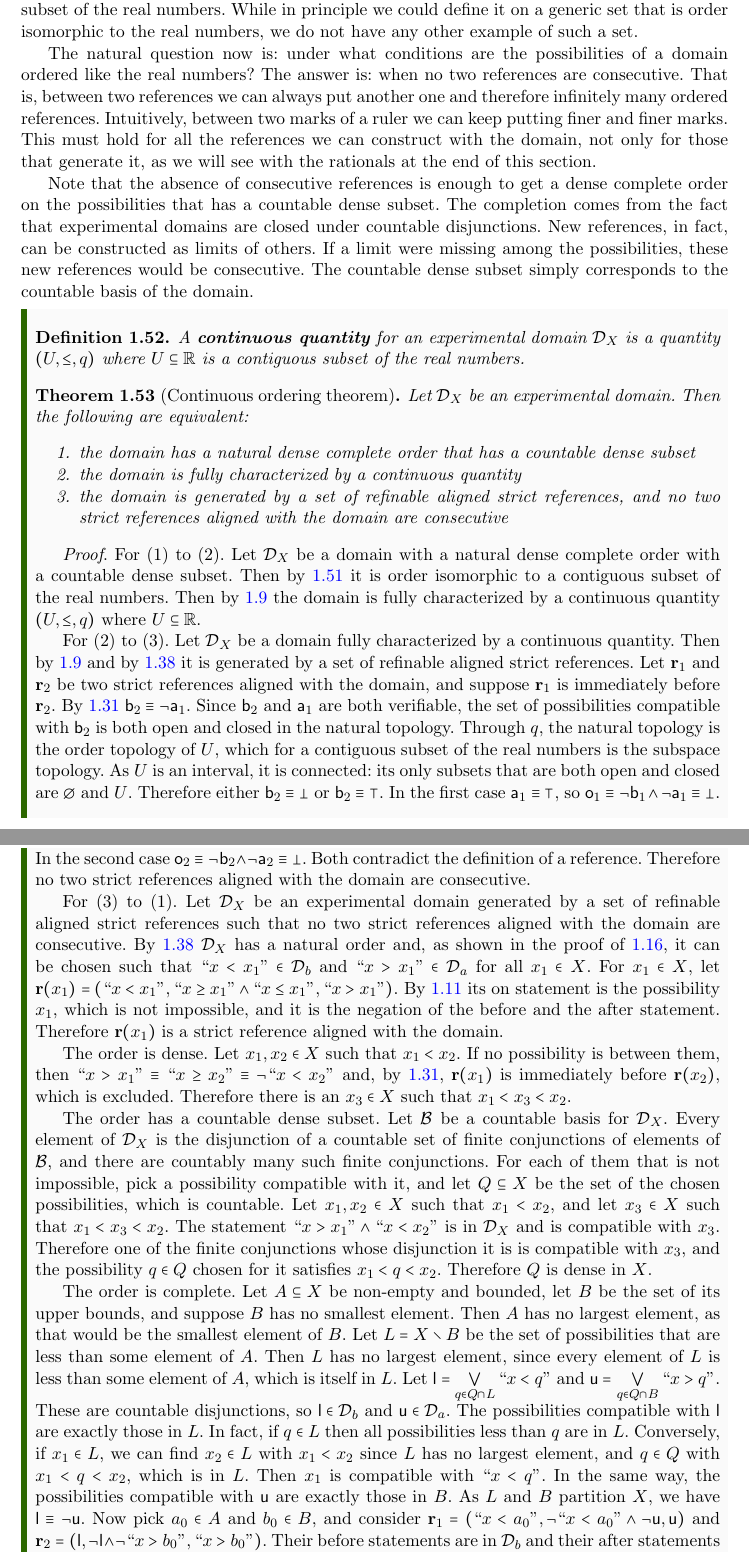
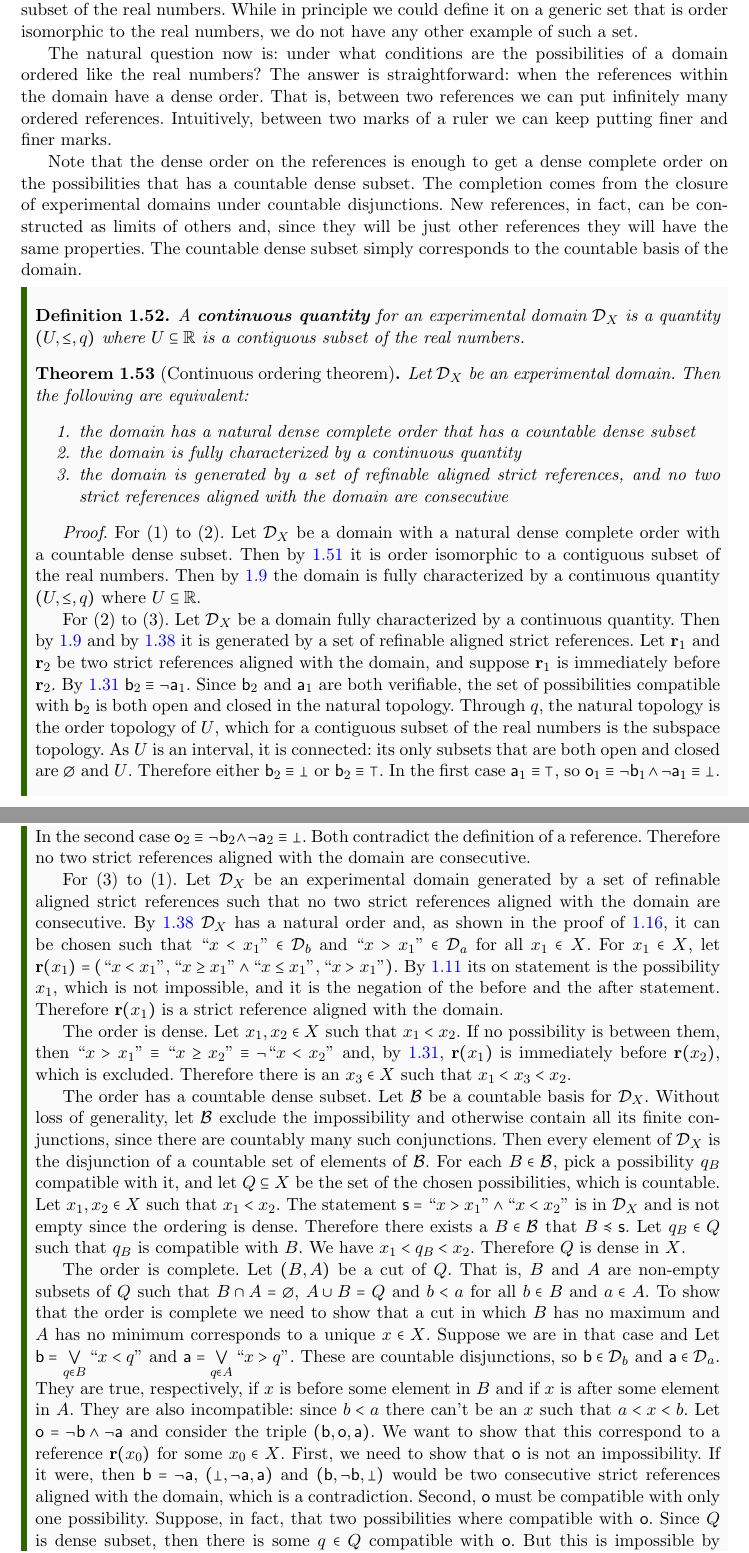
Before and after one commit to assumptionsofphysics/book, a LaTeX book (art_pm_PropertiesQuantities.tex, which reads pm_PropertiesQuantities.tex): two parts of pages 24 and 25 of 30, joined at a grey line, cut so that both start at the same text. Compiled offline with pdfLaTeX.

Commit message:
PropertiesQuantities: revised proof and surrounding text
The surrounding text mimicked the one on integer quantities, so I had to revert some for consistency. From the middle part of the proof, removed the need for the middle point. For the final, I rewrote it more directly in terms of cuts.

```diff
--- a/pm_PropertiesQuantities.tex
+++ b/pm_PropertiesQuantities.tex
@@ -540,9 +540,9 @@ Dense and complete linear orders exclude both the integers and the rationals, bu
 
 We can now define a continuous quantity as one for which the values are a contiguous subset of the real numbers. While in principle we could define it on a generic set that is order isomorphic to the real numbers, we do not have any other example of such a set.
 
-The natural question now is: under what conditions are the possibilities of a domain ordered like the real numbers? The answer is: when no two references are consecutive. That is, between two references we can always put another one and therefore infinitely many ordered references. Intuitively, between two marks of a ruler we can keep putting finer and finer marks. This must hold for all the references we can construct with the domain, not only for those that generate it, as we will see with the rationals at the end of this section.
+The natural question now is: under what conditions are the possibilities of a domain ordered like the real numbers? The answer is straightforward: when the references within the domain have a dense order. That is, between two references we can put infinitely many ordered references. Intuitively, between two marks of a ruler we can keep putting finer and finer marks.
 
-Note that the absence of consecutive references is enough to get a dense complete order on the possibilities that has a countable dense subset. The completion comes from the fact that experimental domains are closed under countable disjunctions. New references, in fact, can be constructed as limits of others. If a limit were missing among the possibilities, these new references would be consecutive. The countable dense subset simply corresponds to the countable basis of the domain.
+Note that the dense order on the references is enough to get a dense complete order on the possibilities that has a countable dense subset. The completion comes from the closure of experimental domains under countable disjunctions. New references, in fact, can be constructed as limits of others and, since they will be just other references they will have the same properties. The countable dense subset simply corresponds to the countable basis of the domain.
 
 \begin{mathSection}
 	\begin{defn}
@@ -565,7 +565,7 @@ Note that the absence of consecutive references is enough to get a dense complet
 
 		The order is dense. Let $x_1, x_2 \in X$ such that $x_1 < x_2$. If no possibility is between them, then $``x > x_1" \equiv ``x \geq x_2" \equiv \NOT ``x < x_2"$ and, by \ref{pm-pq-strictConsecutiveBeforeIsNotAfter}, $\refStmt(x_1)$ is immediately before $\refStmt(x_2)$, which is excluded. Therefore there is an $x_3 \in X$ such that $x_1 < x_3 < x_2$.
 
-		The order has a countable dense subset. Let $\basis$ be a countable basis for $\edomain_X$. Every element of $\edomain_X$ is the disjunction of a countable set of finite conjunctions of elements of $\basis$, and there are countably many such finite conjunctions. For each of them that is not impossible, pick a possibility compatible with it, and let $Q \subseteq X$ be the set of the chosen possibilities, which is countable. Let $x_1, x_2 \in X$ such that $x_1 < x_2$, and let $x_3 \in X$ such that $x_1 < x_3 < x_2$. The statement $``x > x_1" \AND ``x < x_2"$ is in $\edomain_X$ and is compatible with $x_3$. Therefore one of the finite conjunctions whose disjunction it is is compatible with $x_3$, and the possibility $q \in Q$ chosen for it satisfies $x_1 < q < x_2$. Therefore $Q$ is dense in $X$.
+		The order has a countable dense subset. Let $\basis$ be a countable basis for $\edomain_X$. Without loss of generality, let $\basis$ exclude the impossibility and otherwise contain all its finite conjunctions, since there are countably many such conjunctions. Then every element of $\edomain_X$ is the disjunction of a countable set of elements of $\basis$. For each $B \in \basis$, pick a possibility $q_B$ compatible with it, and let $Q \subseteq X$ be the set of the chosen possibilities, which is countable. Let $x_1, x_2 \in X$ such that $x_1 < x_2$. The statement $\stmt = ``x > x_1" \AND ``x < x_2"$ is in $\edomain_X$ and is not empty since the ordering is dense. Therefore there exists a $B \in \basis$ that $B \narrower \stmt$. Let $q_B \in Q$ such that $q_B$ is compatible with $B$. We have $x_1 < q_B < x_2$. Therefore $Q$ is dense in $X$.
 
-		The order is complete. Let $A \subseteq X$ be non-empty and bounded, let $B$ be the set of its upper bounds, and suppose $B$ has no smallest element. Then $A$ has no largest element, as that would be the smallest element of $B$. Let $L = X \setminus B$ be the set of possibilities that are less than some element of $A$. Then $L$ has no largest element, since every element of $L$ is less than some element of $A$, which is itself in $L$. Let $\stmt[l] = \bigOR\limits_{q \in Q \cap L} ``x < q"$ and $\stmt[u] = \bigOR\limits_{q \in Q \cap B} ``x > q"$. These are countable disjunctions, so $\stmt[l] \in \edomain_b$ and $\stmt[u] \in \edomain_a$. The possibilities compatible with $\stmt[l]$ are exactly those in $L$. In fact, if $q \in L$ then all possibilities less than $q$ are in $L$. Conversely, if $x_1 \in L$, we can find $x_2 \in L$ with $x_1 < x_2$ since $L$ has no largest element, and $q \in Q$ with $x_1 < q < x_2$, which is in $L$. Then $x_1$ is compatible with $``x < q"$. In the same way, the possibilities compatible with $\stmt[u]$ are exactly those in $B$. As $L$ and $B$ partition $X$, we have $\stmt[l] \equiv \NOT \stmt[u]$. Now pick $a_0 \in A$ and $b_0 \in B$, and consider $\refStmt_1 = (``x < a_0", \NOT ``x < a_0" \AND \NOT \stmt[u], \stmt[u])$ and $\refStmt_2 = (\stmt[l], \NOT \stmt[l] \AND \NOT ``x > b_0", ``x > b_0")$. Their before statements are in $\edomain_b$ and their after statements are in $\edomain_a$. The before and after statements are incompatible since $``x < a_0" \narrower \stmt[l] \equiv \NOT \stmt[u]$ and $``x > b_0" \narrower \stmt[u] \equiv \NOT \stmt[l]$. The on statements are compatible with $a_0 \in L$ and $b_0 \in B$ respectively, so they are not impossible. Therefore $\refStmt_1$ and $\refStmt_2$ are strict references aligned with the domain. Since $\stmt[l] \equiv \NOT \stmt[u]$, by \ref{pm-pq-strictConsecutiveBeforeIsNotAfter} $\refStmt_1$ is immediately before $\refStmt_2$, which is excluded. Therefore $B$ has a smallest element and the order is complete.
+		The order is complete. Let $(B,A)$ be a cut of $Q$. That is, $B$ and $A$ are non-empty subsets of $Q$ such that $B \cap A = \emptyset$, $A \cup B = Q$ and $b < a$ for all $b \in B$ and $a \in A$. To show that the order is complete we need to show that a cut in which $B$ has no maximum and $A$ has no minimum corresponds to a unique $x \in X$. Suppose we are in that case and Let $\stmt[b] = \bigOR\limits_{q \in B} ``x < q"$ and $\stmt[a] = \bigOR\limits_{q \in A} ``x > q"$. These are countable disjunctions, so $\stmt[b] \in \edomain_b$ and $\stmt[a] \in \edomain_a$. They are true, respectively, if $x$ is before some element in $B$ and if $x$ is after some element in $A$. They are also incompatible: since $b < a$ there can't be an $x$ such that $a < x < b$. Let $\stmt[o] = \NOT \stmt[b] \AND \NOT \stmt[a]$ and consider the triple $(\stmt[b], \stmt[o], \stmt[a])$. We want to show that this correspond to a reference $\refStmt(x_0)$ for some $x_0 \in X$. First, we need to show that $\stmt[o]$ is not an impossibility. If it were, then $\stmt[b] = \NOT \stmt[a]$, $(\impossibility, \NOT \stmt[a], \stmt[a])$ and $(\stmt[b], \NOT \stmt[b], \impossibility)$ would be two consecutive strict references aligned with the domain, which is a contradiction. Second, $\stmt[o]$ must be compatible with only one possibility. Suppose, in fact, that two possibilities where compatible with $\stmt[o]$. Since $Q$ is dense subset, then there is some $q \in Q$ compatible with $\stmt[o]$. But this is impossible by construction. Therefore $\stmt[o]$ is compatible with one and only one $x_0 \in X$. Which means the order is complete.
 
```
Also changed, not shown: pm_PropertiesQuantities.tex (2 more changed lines).
